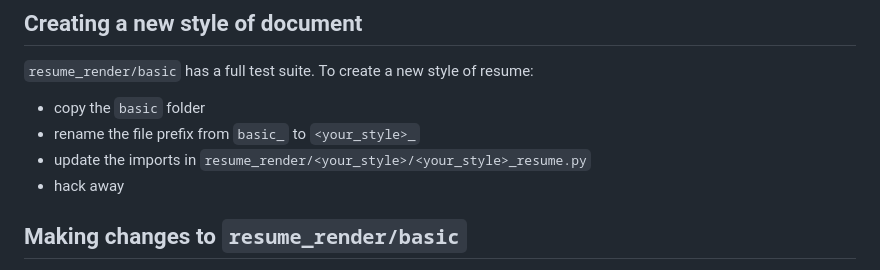
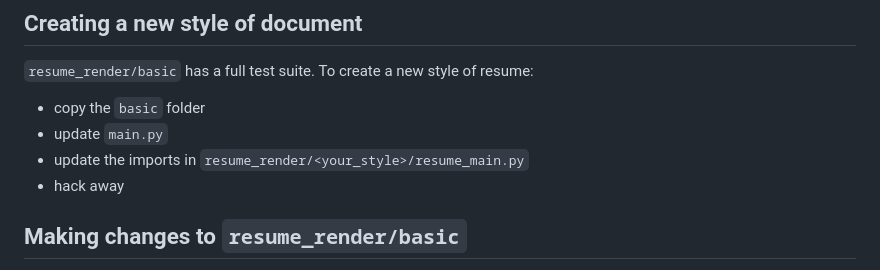
Before and after one commit to mpaguilar/resume_writer, a Markdown page: README.md, the part around the change. GitHub-like rendering.

```diff
--- a/README.md
+++ b/README.md
@@ -76,8 +76,8 @@ python main.py ./tests/test_resume.md --output-file test_resume.docx --settings-
 
 `resume_render/basic` has a full test suite. To create a new style of resume:
 - copy the `basic` folder
-- rename the file prefix from `basic_` to `<your_style>_`
-- update the imports in `resume_render/<your_style>/<your_style>_resume.py`
+- update `main.py`
+- update the imports in `resume_render/<your_style>/resume_main.py`
 - hack away
 
 ## Making changes to `resume_render/basic`
```
